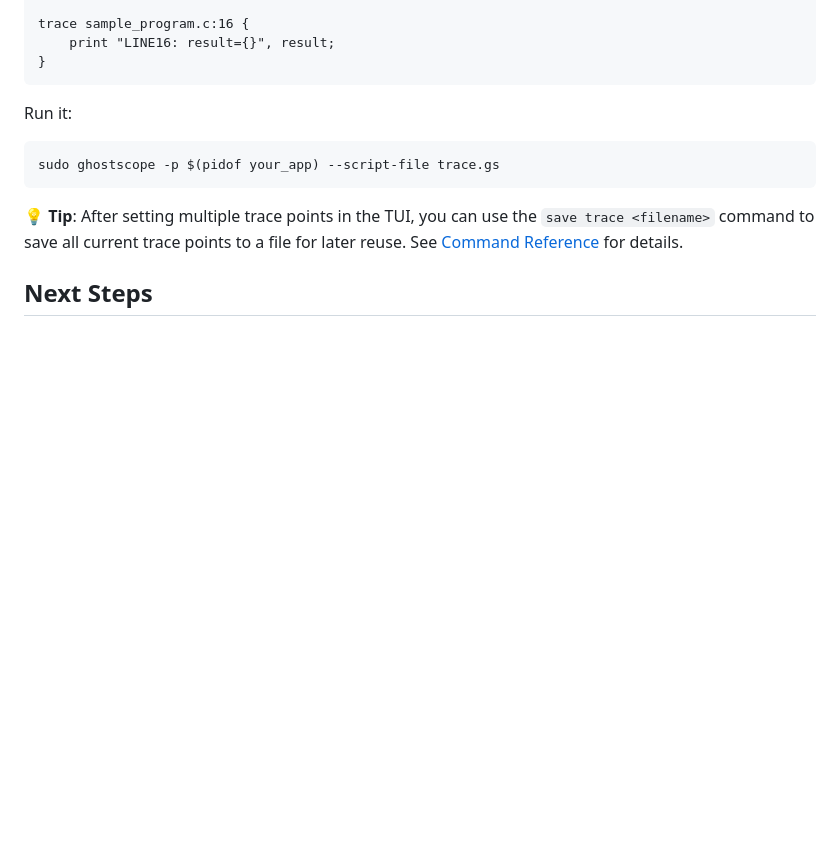
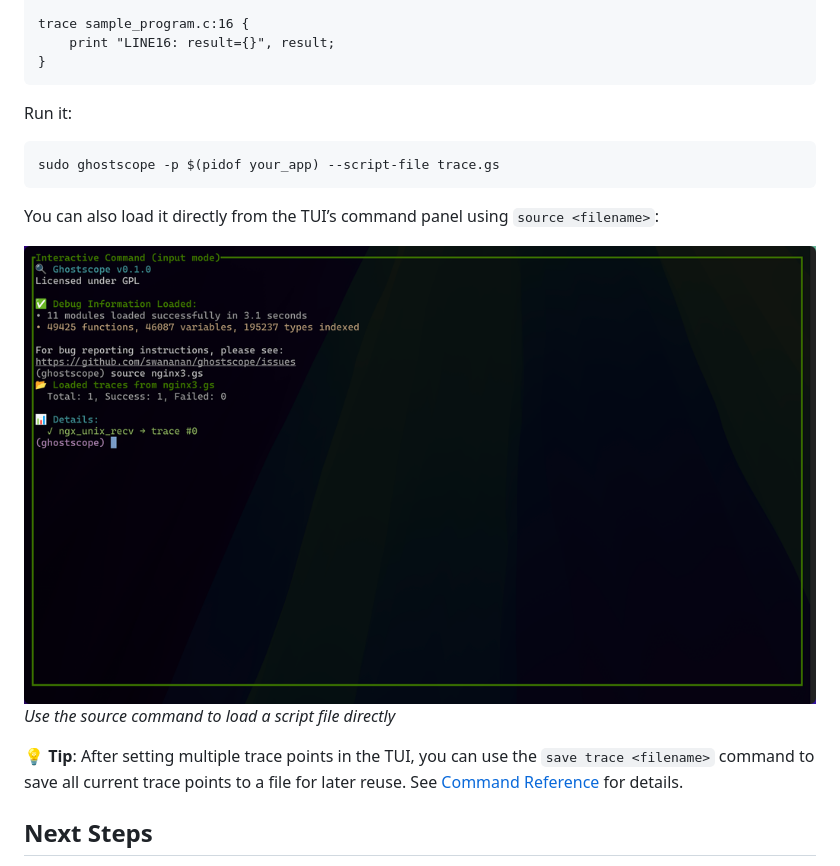
Before and after one commit to swananan/ghostscope, a Markdown page: docs/tutorial.md, the part around the change. GitHub-like rendering; pictures changed too: docs/images/source-file.png (added); blank space fills up the shorter version.

````diff
--- a/docs/tutorial.md
+++ b/docs/tutorial.md
@@ -167,6 +167,11 @@ Run it:
 sudo ghostscope -p $(pidof your_app) --script-file trace.gs
 ```
 
+You can also load it directly from the TUI’s command panel using `source <filename>`:
+
+![Source Trace File](images/source-file.png)
+*Use the source command to load a script file directly*
+
 **💡 Tip**: After setting multiple trace points in the TUI, you can use the `save trace <filename>` command to save all current trace points to a file for later reuse. See [Command Reference](input-commands.md) for details.
 
 
````
Also changed, not shown: docs/zh/tutorial.md (+7 -2 lines), 1 other file.
